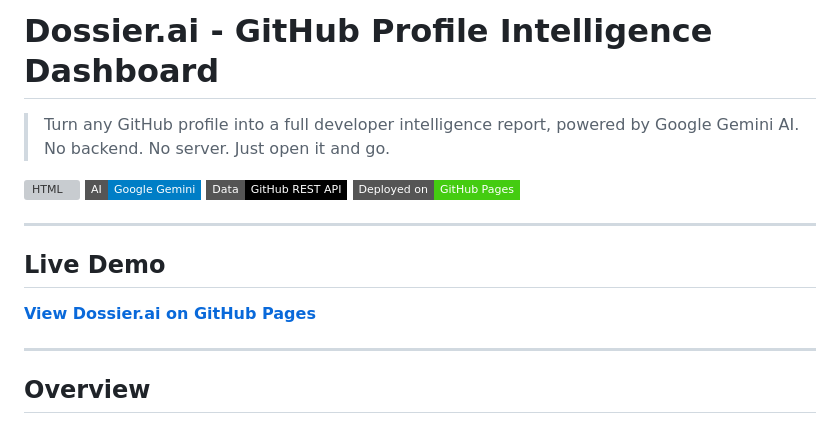
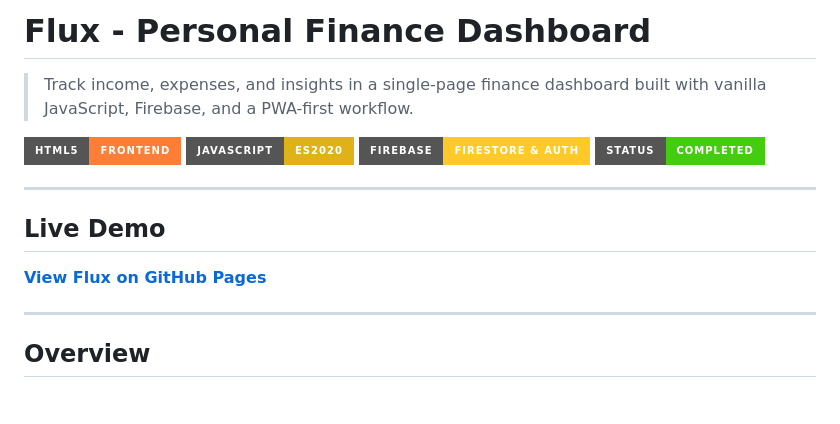
Before and after one commit to Dipjyoti-Karmakar/flux-personal-finance-dashboard, a Markdown page: README.md, the part around the change. GitHub-like rendering; badges without logos; grey boxes are pictures that could not be loaded.

Commit message:
Correction in README.md File

```diff
--- a/README.md
+++ b/README.md
@@ -1,17 +1,17 @@
-# Dossier.ai - GitHub Profile Intelligence Dashboard
+# Flux - Personal Finance Dashboard
 
-> Turn any GitHub profile into a full developer intelligence report, powered by Google Gemini AI. No backend. No server. Just open it and go.
+> Track income, expenses, and insights in a single-page finance dashboard built with vanilla JavaScript, Firebase, and a PWA-first workflow.
 
-![HTML](https://img.shields.io/badge/Built%20With-HTML%20%2F%20CSS%20%2F%20JS-orange?style=flat-square)
-![AI](https://img.shields.io/badge/AI-Google%20Gemini-blue?style=flat-square)
-![API](https://img.shields.io/badge/Data-GitHub%20REST%20API-black?style=flat-square)
-![Deploy](https://img.shields.io/badge/Deployed%20on-GitHub%20Pages-brightgreen?style=flat-square)
+![HTML5](https://img.shields.io/badge/HTML5-Frontend-orange?style=for-the-badge&logo=html5)
+![JavaScript](https://img.shields.io/badge/JavaScript-ES2020-yellow?style=for-the-badge&logo=javascript)
+![Firebase](https://img.shields.io/badge/Firebase-Firestore%20%26%20Auth-ffca28?style=for-the-badge&logo=firebase)
+![Status](https://img.shields.io/badge/Status-Completed-success?style=for-the-badge)
 
 ---
 
 ## Live Demo
 
-**[View Dossier.ai on GitHub Pages](https://dipjyoti-karmakar.github.io/dossair.ai)**
+**[View Flux on GitHub Pages](https://dipjyoti-karmakar.github.io/flux-personal-finance-dashboard/)**
 
 ---
 
```
